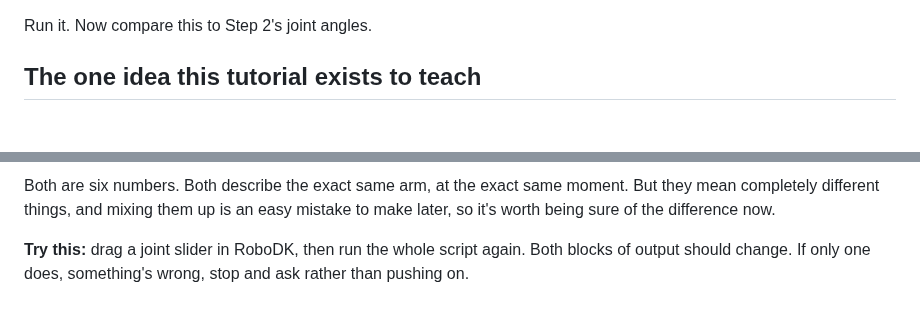
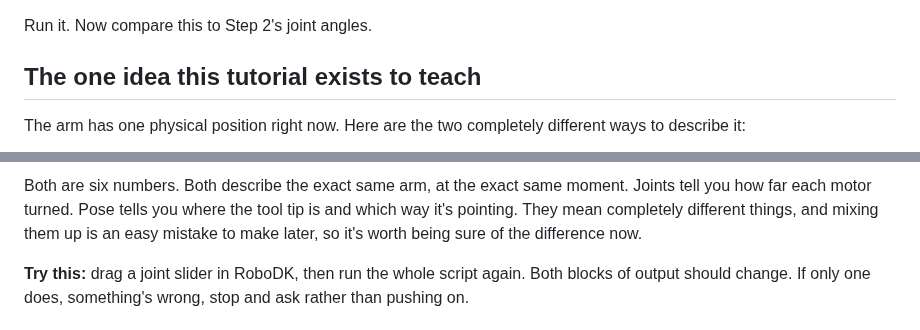
Before and after one commit to cggs-matthew-pham/cggs-digital-tutorials, a Markdown page: robodk/01-meet-the-arm.md, 2 parts joined by grey strips. Drawn GitHub-style; blank space fills up the shorter version.

````diff
--- a/robodk/01-meet-the-arm.md
+++ b/robodk/01-meet-the-arm.md
@@ -153,5 +153,8 @@ Run it. Now compare this to Step 2's joint angles.
 
 ## The one idea this tutorial exists to teach
 
+The arm has one physical position right now. Here are the two completely
+different ways to describe it:
+
 ```mermaid
 graph LR
@@ -160,9 +163,10 @@ graph LR
 ```
 
 Both are six numbers. Both describe the exact same arm, at the exact same
-moment. But they mean completely different things, and mixing them up is
-an easy mistake to make later, so it's worth being sure of the difference
-now.
+moment. Joints tell you how far each motor turned. Pose tells you where
+the tool tip is and which way it's pointing. They mean completely
+different things, and mixing them up is an easy mistake to make later, so
+it's worth being sure of the difference now.
 
 **Try this:** drag a joint slider in RoboDK, then run the whole script
 again. Both blocks of output should change. If only one does, something's
````
Also changed, not shown: other parts of robodk/01-meet-the-arm.md (+9 -9 lines).
